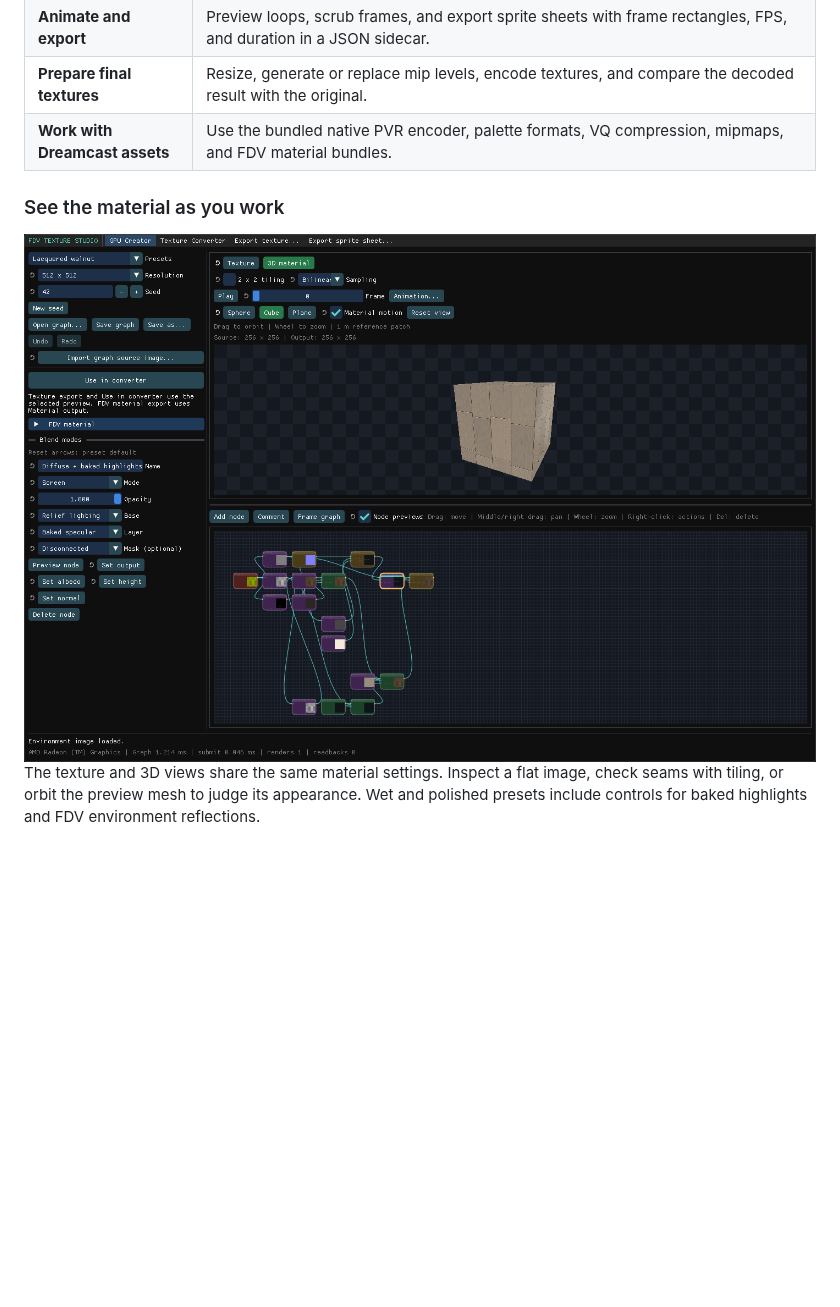
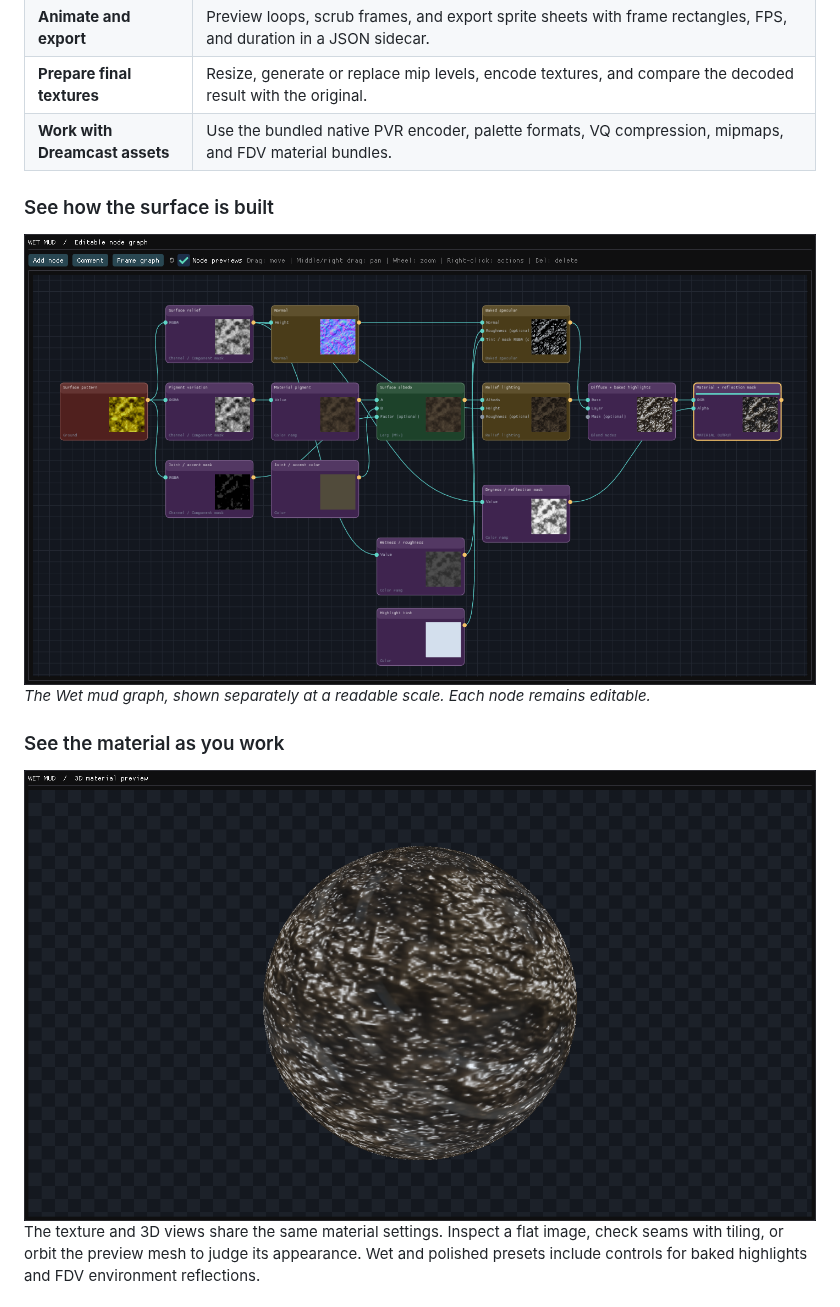
Before and after one commit to freakdave/FDV-Texture-Studio, a Markdown page: README.md, the part around one of its changes. Rendered like a GitHub page; pictures changed too: docs/media/material-preview.png, docs/media/node-graph.png (added); blank space fills up the shorter version.

```diff
--- a/README.md
+++ b/README.md
@@ -65,5 +52,11 @@ weather, fire, and energy effects.
 | **Prepare final textures**     | Resize, generate or replace mip levels, encode textures, and compare the decoded result with the original.                                                                        |
 | **Work with Dreamcast assets** | Use the bundled native PVR encoder, palette formats, VQ compression, mipmaps, and FDV material bundles.                                                                           |
 
+### See how the surface is built
+
+<img src="docs/media/node-graph.png" width="1280" alt="Dedicated Wet mud node graph showing category colors, texture thumbnails, labeled nodes and connections">
+
+*The Wet mud graph, shown separately at a readable scale. Each node remains editable.*
+
 ### See the material as you work
 
```
Also changed, not shown: other parts of README.md (+3 -16 lines), docs/media/wet-mud.jpg (added), 1 other file.
